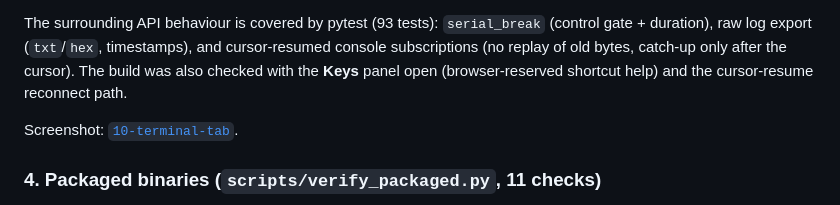
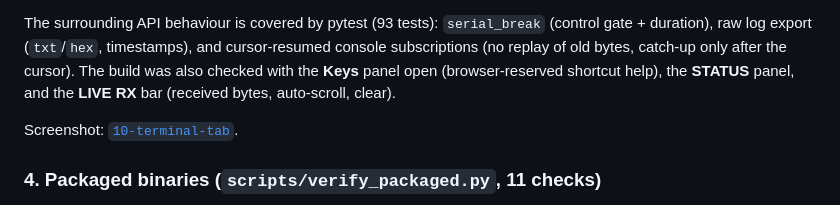
Before and after one commit to panpan-m/agent-terminal, a Markdown page: docs/VERIFICATION.md, the part around the change. Rendered like a GitHub page.

```diff
--- a/docs/VERIFICATION.md
+++ b/docs/VERIFICATION.md
@@ -116,7 +116,8 @@ The surrounding API behaviour is covered by pytest (93 tests): `serial_break`
 (control gate + duration), raw log export (`txt`/`hex`, timestamps), and
 cursor-resumed console subscriptions (no replay of old bytes, catch-up only
 after the cursor). The build was also checked with the **Keys** panel open
-(browser-reserved shortcut help) and the cursor-resume reconnect path.
+(browser-reserved shortcut help), the **STATUS** panel, and the **LIVE RX**
+bar (received bytes, auto-scroll, clear).
 
 Screenshot: [`10-terminal-tab`](screenshots/10-terminal-tab.png).
 
```
Also changed, not shown: docs/ttyd.md (+3 -0 lines), docs/screenshots/10-terminal-tab.png, 8 other files.
